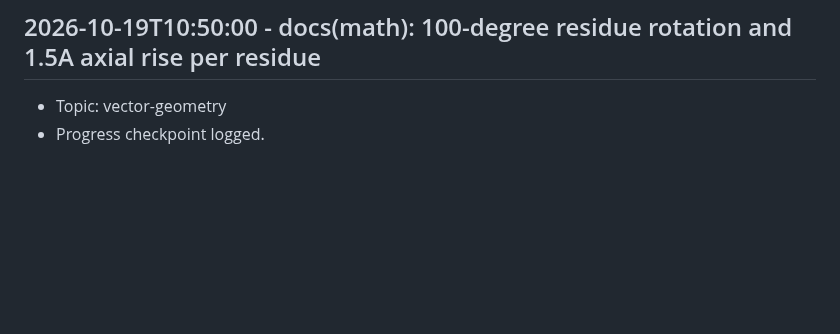
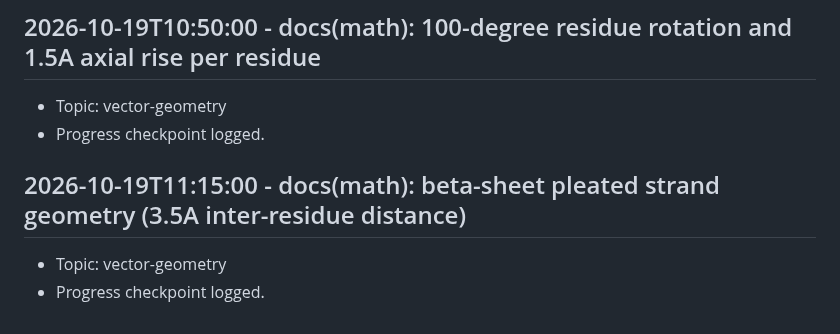
Before and after one commit to Khutwad-Bhavesh/Arbudadha, a Markdown page: docs/research_notes.md, the part around the change. GitHub-like rendering; blank space fills up the shorter version.

Commit message:
docs(math): beta-sheet pleated strand geometry (3.5A inter-residue distance)

```diff
--- a/docs/research_notes.md
+++ b/docs/research_notes.md
@@ -211,3 +211,7 @@
 ## 2026-10-19T10:50:00 - docs(math): 100-degree residue rotation and 1.5A axial rise per residue
 - Topic: vector-geometry
 - Progress checkpoint logged.
+
+## 2026-10-19T11:15:00 - docs(math): beta-sheet pleated strand geometry (3.5A inter-residue distance)
+- Topic: vector-geometry
+- Progress checkpoint logged.
```
